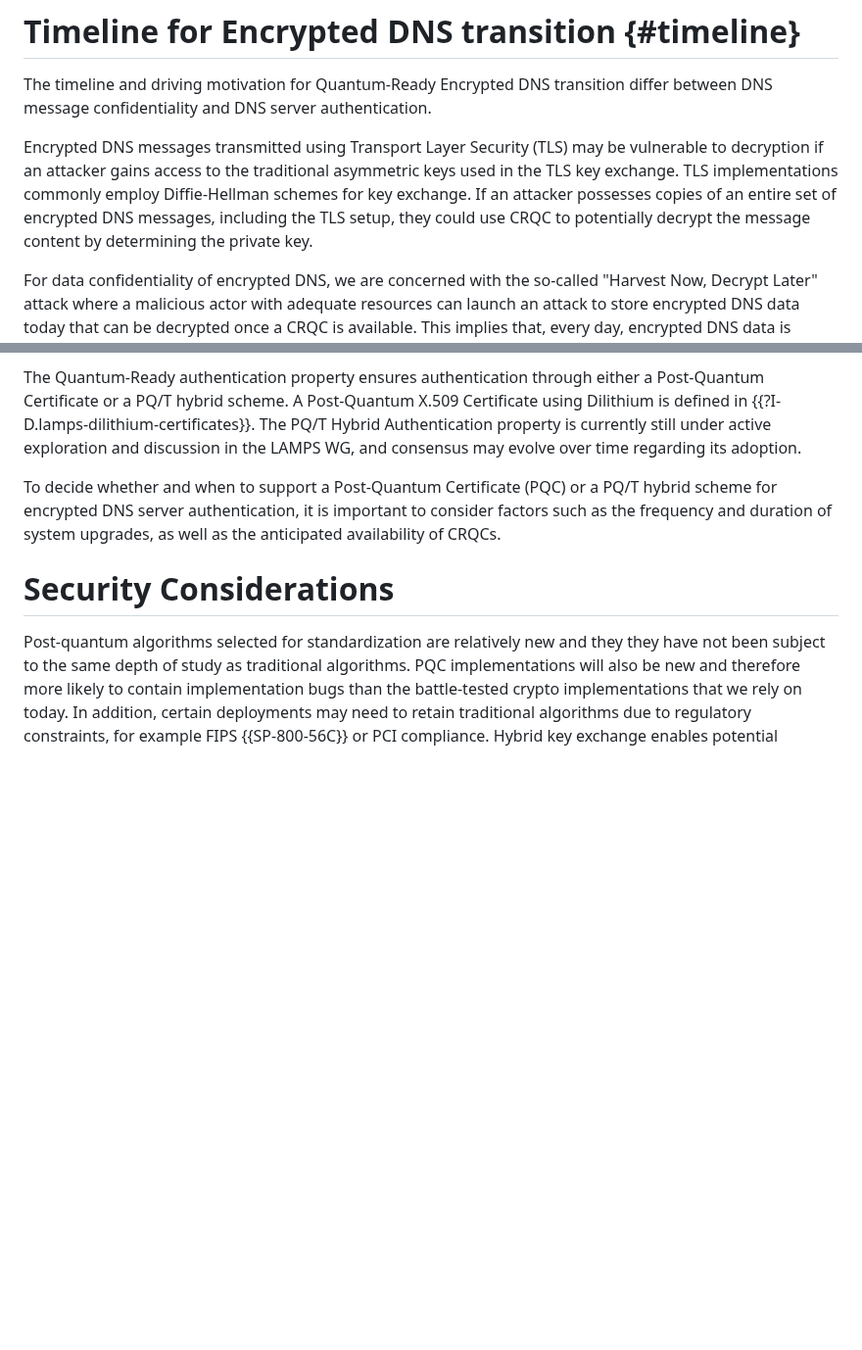
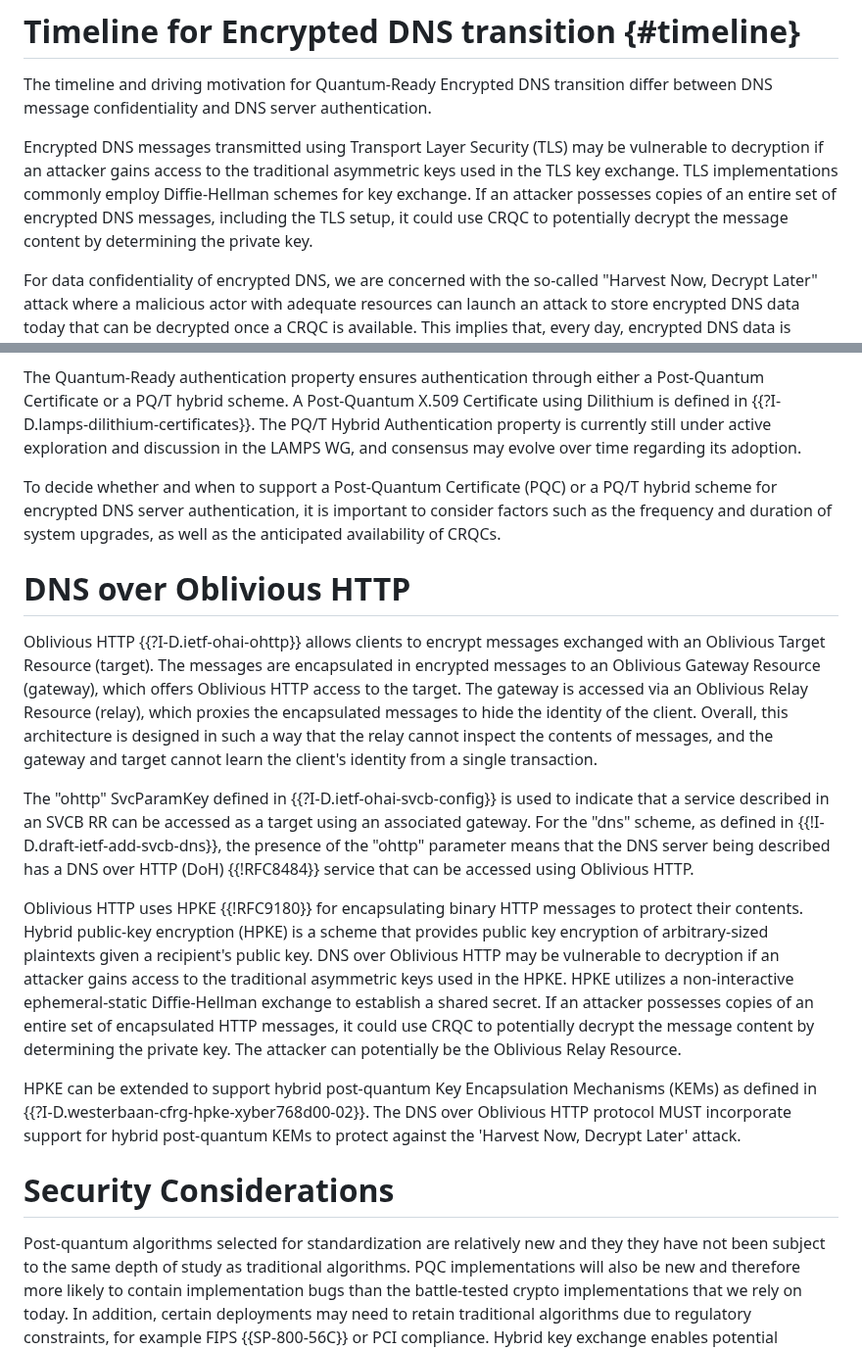
Before and after one commit to tireddy2/pqc_uta, a Markdown page: draft-reddy-add-pqc-dns.md, 2 parts joined by grey strips. Shown at 98% size. GitHub-like rendering; blank space fills up the shorter version.

```diff
--- a/draft-reddy-add-pqc-dns.md
+++ b/draft-reddy-add-pqc-dns.md
@@ -75,7 +75,7 @@ This document makes use of the terms defined in {{?I-D.ietf-pquip-pqt-hybrid-ter
 
 The timeline and driving motivation for Quantum-Ready Encrypted DNS transition differ between DNS message confidentiality and DNS server authentication.
 
-Encrypted DNS messages transmitted using Transport Layer Security (TLS) may be vulnerable to decryption if an attacker gains access to the traditional asymmetric keys used in the TLS key exchange. TLS implementations commonly employ Diffie-Hellman schemes for key exchange. If an attacker possesses copies of an entire set of encrypted DNS messages, including the TLS setup, they could use CRQC to potentially decrypt the message content by determining the private key.
+Encrypted DNS messages transmitted using Transport Layer Security (TLS) may be vulnerable to decryption if an attacker gains access to the traditional asymmetric keys used in the TLS key exchange. TLS implementations commonly employ Diffie-Hellman schemes for key exchange. If an attacker possesses copies of an entire set of encrypted DNS messages, including the TLS setup, it could use CRQC to potentially decrypt the message content by determining the private key.
 
 For data confidentiality of encrypted DNS, we are concerned with the so-called "Harvest Now, Decrypt Later" attack where a malicious actor with adequate resources can launch an attack to store encrypted DNS data today that can be decrypted once a CRQC is available. This implies that, every day, encrypted DNS data is susceptible to the attack by not implementing quantum-safe strategies, as it corresponds to data being deciphered in the future.
 
@@ -100,6 +100,16 @@ The Quantum-Ready authentication property ensures authentication through either
 
 To decide whether and when to support a Post-Quantum Certificate (PQC) or a PQ/T hybrid scheme for encrypted DNS server authentication, it is important to consider factors such as the frequency and duration of system upgrades, as well as the anticipated availability of CRQCs.
 
+# DNS over Oblivious HTTP
+
+Oblivious HTTP {{?I-D.ietf-ohai-ohttp}} allows clients to encrypt messages exchanged with an Oblivious Target Resource (target). The messages are encapsulated in encrypted messages to an Oblivious Gateway Resource (gateway), which offers Oblivious HTTP access to the target. The gateway is accessed via an Oblivious Relay Resource (relay), which proxies the encapsulated messages to hide the identity of the client. Overall, this architecture is designed in such a way that the relay cannot inspect the contents of messages, and the gateway and target cannot learn the client's identity from a single transaction.
+
+The "ohttp" SvcParamKey defined in {{?I-D.ietf-ohai-svcb-config}} is used to indicate that a service described in an SVCB RR can be accessed as a target using an associated gateway. For the "dns" scheme, as defined in {{!I-D.draft-ietf-add-svcb-dns}}, the presence of the "ohttp" parameter means that the DNS server being described has a DNS over HTTP (DoH) {{!RFC8484}} service that can be accessed using Oblivious HTTP.
+
+Oblivious HTTP uses HPKE {{!RFC9180}} for encapsulating binary HTTP messages to protect their contents. Hybrid public-key encryption (HPKE) is a scheme that provides public key encryption of arbitrary-sized plaintexts given a recipient's public key. DNS over Oblivious HTTP may be vulnerable to decryption if an attacker gains access to the traditional asymmetric keys used in the HPKE. HPKE utilizes a non-interactive ephemeral-static Diffie-Hellman exchange to establish a shared secret. If an attacker possesses copies of an entire set of encapsulated HTTP messages, it could use CRQC to potentially decrypt the message content by determining the private key. The attacker can potentially be the Oblivious Relay Resource.
+
+HPKE can be extended to support hybrid post-quantum Key Encapsulation Mechanisms (KEMs) as defined in {{?I-D.westerbaan-cfrg-hpke-xyber768d00-02}}. The DNS over Oblivious HTTP protocol MUST incorporate support for hybrid post-quantum KEMs to protect against the 'Harvest Now, Decrypt Later' attack.
+
 # Security Considerations
 
 Post-quantum algorithms selected for standardization are relatively new and they they have not been subject to the same depth of study as traditional algorithms. PQC implementations will also be new and therefore more likely to contain implementation bugs than the battle-tested crypto implementations that we rely on today. In addition, certain deployments may need to retain traditional algorithms due to regulatory constraints, for example FIPS
```
